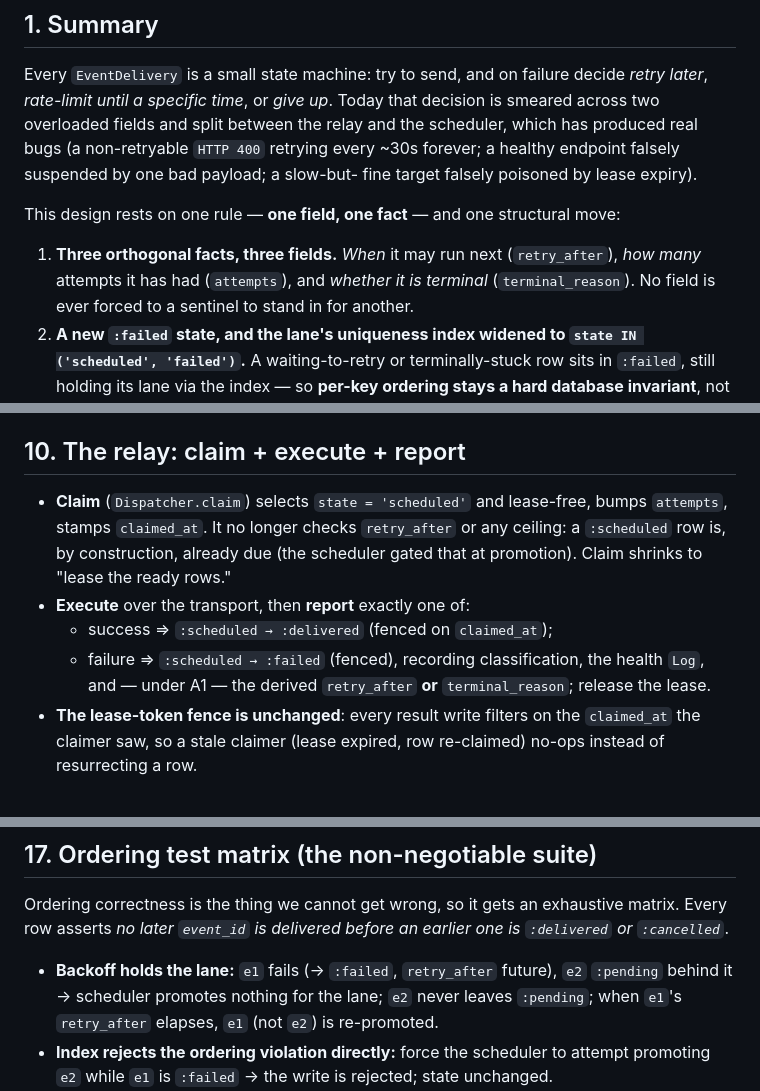
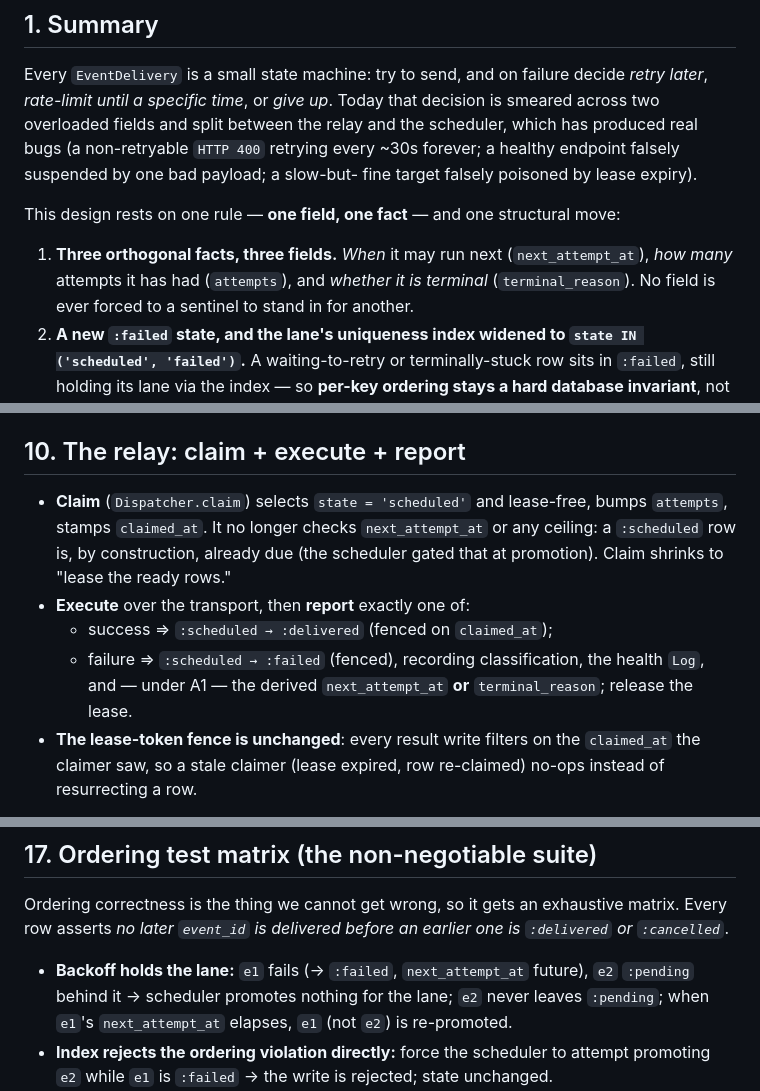
Before and after one commit to emadshaaban92/ash_integration, a Markdown page: design/delivery-retry-model.md, 3 parts joined by grey strips. Drawn GitHub-style.

```diff
--- a/design/delivery-retry-model.md
+++ b/design/delivery-retry-model.md
@@ -24,7 +24,7 @@ fine target falsely poisoned by lease expiry).
 This design rests on one rule — **one field, one fact** — and one structural move:
 
 1. **Three orthogonal facts, three fields.** *When* it may run next
-   (`retry_after`), *how many* attempts it has had (`attempts`), and *whether it is
+   (`next_attempt_at`), *how many* attempts it has had (`attempts`), and *whether it is
    terminal* (`terminal_reason`). No field is ever forced to a sentinel to stand in
    for another.
 2. **A new `:failed` state, and the lane's uniqueness index widened to
@@ -275,13 +276,13 @@ Notes:
 ## 10. The relay: claim + execute + report
 
 - **Claim** (`Dispatcher.claim`) selects `state = 'scheduled'` and lease-free, bumps
-  `attempts`, stamps `claimed_at`. It no longer checks `retry_after` or any ceiling:
+  `attempts`, stamps `claimed_at`. It no longer checks `next_attempt_at` or any ceiling:
   a `:scheduled` row is, by construction, already due (the scheduler gated that at
   promotion). Claim shrinks to "lease the ready rows."
 - **Execute** over the transport, then **report** exactly one of:
   - success ⇒ `:scheduled → :delivered` (fenced on `claimed_at`);
   - failure ⇒ `:scheduled → :failed` (fenced), recording classification, the health
-    `Log`, and — under A1 — the derived `retry_after` **or** `terminal_reason`;
+    `Log`, and — under A1 — the derived `next_attempt_at` **or** `terminal_reason`;
     release the lease.
 - **The lease-token fence is unchanged**: every result write filters on the
   `claimed_at` the claimer saw, so a stale claimer (lease expired, row re-claimed)
@@ -392,9 +393,9 @@ Ordering correctness is the thing we cannot get wrong, so it gets an exhaustive
 matrix. Every row asserts *no later `event_id` is delivered before an earlier one is
 `:delivered` or `:cancelled`*.
 
-- **Backoff holds the lane:** `e1` fails (→ `:failed`, `retry_after` future), `e2`
+- **Backoff holds the lane:** `e1` fails (→ `:failed`, `next_attempt_at` future), `e2`
   `:pending` behind it → scheduler promotes nothing for the lane; `e2` never leaves
-  `:pending`; when `e1`'s `retry_after` elapses, `e1` (not `e2`) is re-promoted.
+  `:pending`; when `e1`'s `next_attempt_at` elapses, `e1` (not `e2`) is re-promoted.
 - **Index rejects the ordering violation directly:** force the scheduler to attempt
   promoting `e2` while `e1` is `:failed` → the write is rejected; state unchanged.
 - **Terminal holds the lane forever:** `e1` `:permanent` → `e2..en` never promote;
```
Also changed, not shown: other parts of design/delivery-retry-model.md (+25 -22 lines).
